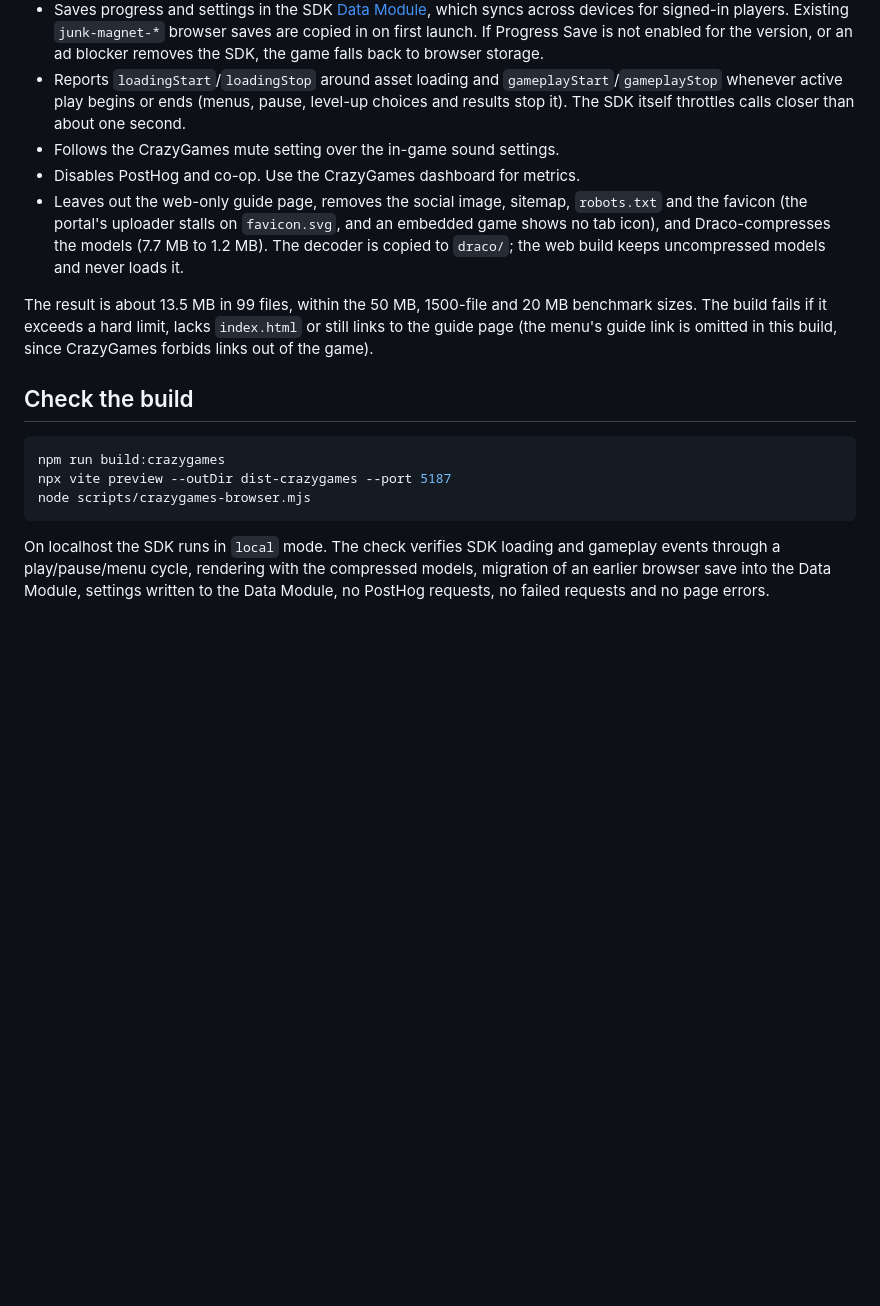
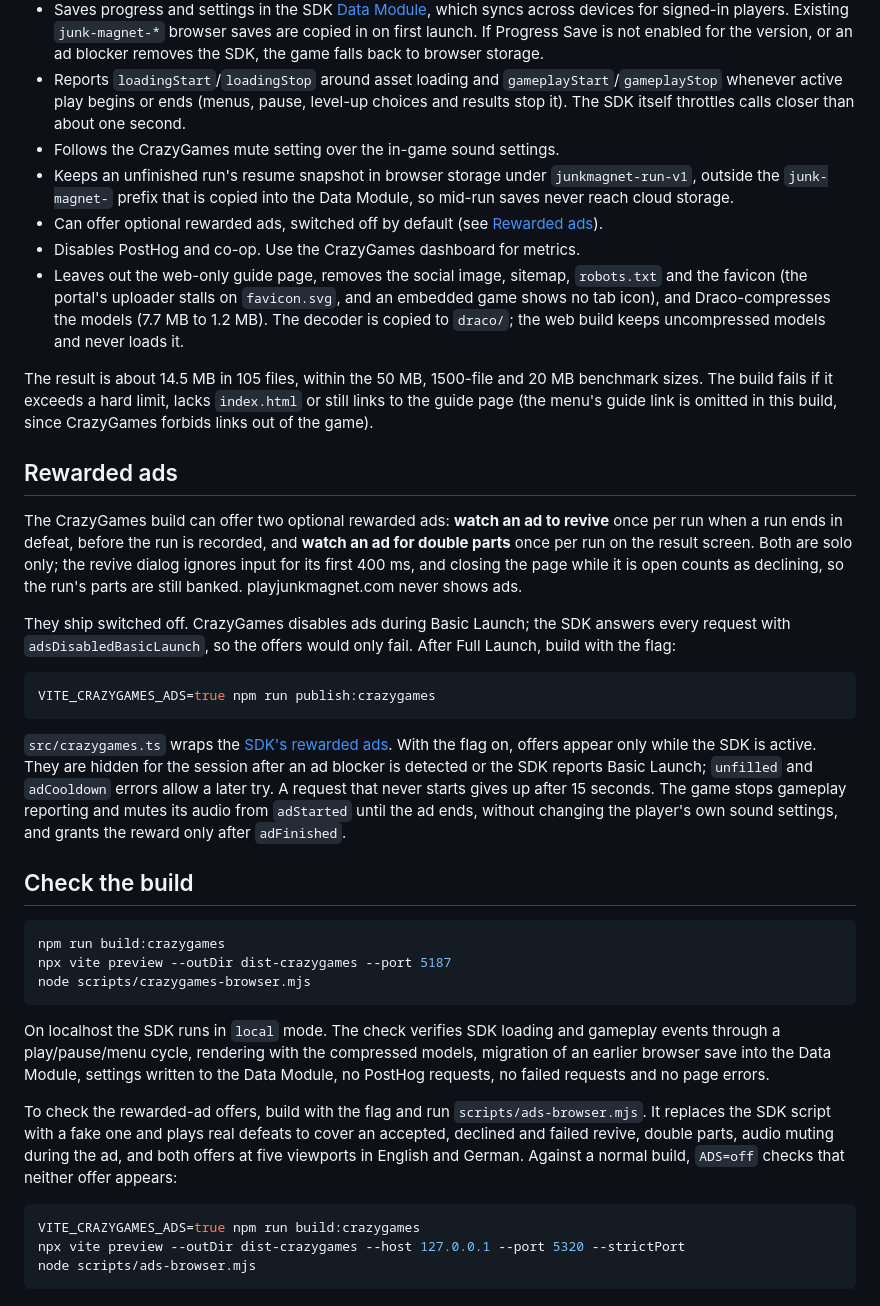
Before and after one commit to SafaElmali/junk-magnet, a Markdown page: docs/crazygames.md, the part around the change. Drawn GitHub-style; blank space fills up the shorter version.

Commit message:
docs: explain the rewarded-ad flag, resume storage and ad checks for CrazyGames

````diff
--- a/docs/crazygames.md
+++ b/docs/crazygames.md
@@ -31,10 +31,24 @@ Release in batches, once or twice a week. The CrazyGames dashboard refreshes dai
 - Saves progress and settings in the SDK [Data Module](https://docs.crazygames.com/sdk/data/), which syncs across devices for signed-in players. Existing `junk-magnet-*` browser saves are copied in on first launch. If Progress Save is not enabled for the version, or an ad blocker removes the SDK, the game falls back to browser storage.
 - Reports `loadingStart`/`loadingStop` around asset loading and `gameplayStart`/`gameplayStop` whenever active play begins or ends (menus, pause, level-up choices and results stop it). The SDK itself throttles calls closer than about one second.
 - Follows the CrazyGames mute setting over the in-game sound settings.
+- Keeps an unfinished run's resume snapshot in browser storage under `junkmagnet-run-v1`, outside the `junk-magnet-` prefix that is copied into the Data Module, so mid-run saves never reach cloud storage.
+- Can offer optional rewarded ads, switched off by default (see [Rewarded ads](#rewarded-ads)).
 - Disables PostHog and co-op. Use the CrazyGames dashboard for metrics.
 - Leaves out the web-only guide page, removes the social image, sitemap, `robots.txt` and the favicon (the portal's uploader stalls on `favicon.svg`, and an embedded game shows no tab icon), and Draco-compresses the models (7.7 MB to 1.2 MB). The decoder is copied to `draco/`; the web build keeps uncompressed models and never loads it.
 
-The result is about 13.5 MB in 99 files, within the 50 MB, 1500-file and 20 MB benchmark sizes. The build fails if it exceeds a hard limit, lacks `index.html` or still links to the guide page (the menu's guide link is omitted in this build, since CrazyGames forbids links out of the game).
+The result is about 14.5 MB in 105 files, within the 50 MB, 1500-file and 20 MB benchmark sizes. The build fails if it exceeds a hard limit, lacks `index.html` or still links to the guide page (the menu's guide link is omitted in this build, since CrazyGames forbids links out of the game).
+
+## Rewarded ads
+
+The CrazyGames build can offer two optional rewarded ads: **watch an ad to revive** once per run when a run ends in defeat, before the run is recorded, and **watch an ad for double parts** once per run on the result screen. Both are solo only; the revive dialog ignores input for its first 400 ms, and closing the page while it is open counts as declining, so the run's parts are still banked. playjunkmagnet.com never shows ads.
+
+They ship switched off. CrazyGames disables ads during Basic Launch; the SDK answers every request with `adsDisabledBasicLaunch`, so the offers would only fail. After Full Launch, build with the flag:
+
+```sh
+VITE_CRAZYGAMES_ADS=true npm run publish:crazygames
+```
+
+`src/crazygames.ts` wraps the [SDK's rewarded ads](https://docs.crazygames.com/sdk/video-ads/). With the flag on, offers appear only while the SDK is active. They are hidden for the session after an ad blocker is detected or the SDK reports Basic Launch; `unfilled` and `adCooldown` errors allow a later try. A request that never starts gives up after 15 seconds. The game stops gameplay reporting and mutes its audio from `adStarted` until the ad ends, without changing the player's own sound settings, and grants the reward only after `adFinished`.
 
 ## Check the build
 
@@ -45,3 +59,11 @@ node scripts/crazygames-browser.mjs
 ```
 
 On localhost the SDK runs in `local` mode. The check verifies SDK loading and gameplay events through a play/pause/menu cycle, rendering with the compressed models, migration of an earlier browser save into the Data Module, settings written to the Data Module, no PostHog requests, no failed requests and no page errors.
+
+To check the rewarded-ad offers, build with the flag and run `scripts/ads-browser.mjs`. It replaces the SDK script with a fake one and plays real defeats to cover an accepted, declined and failed revive, double parts, audio muting during the ad, and both offers at five viewports in English and German. Against a normal build, `ADS=off` checks that neither offer appears:
+
+```sh
+VITE_CRAZYGAMES_ADS=true npm run build:crazygames
+npx vite preview --outDir dist-crazygames --host 127.0.0.1 --port 5320 --strictPort
+node scripts/ads-browser.mjs
+```
````
